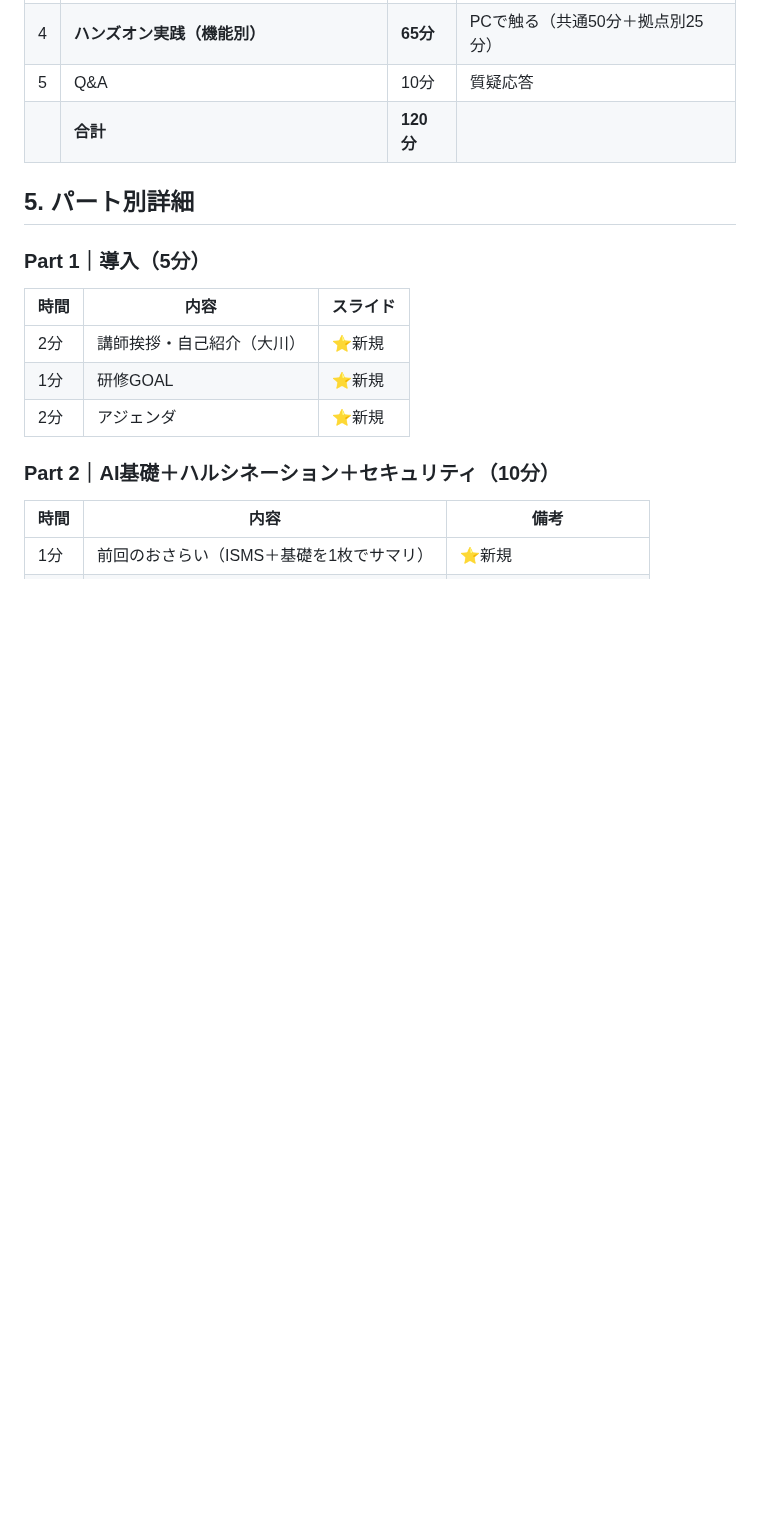
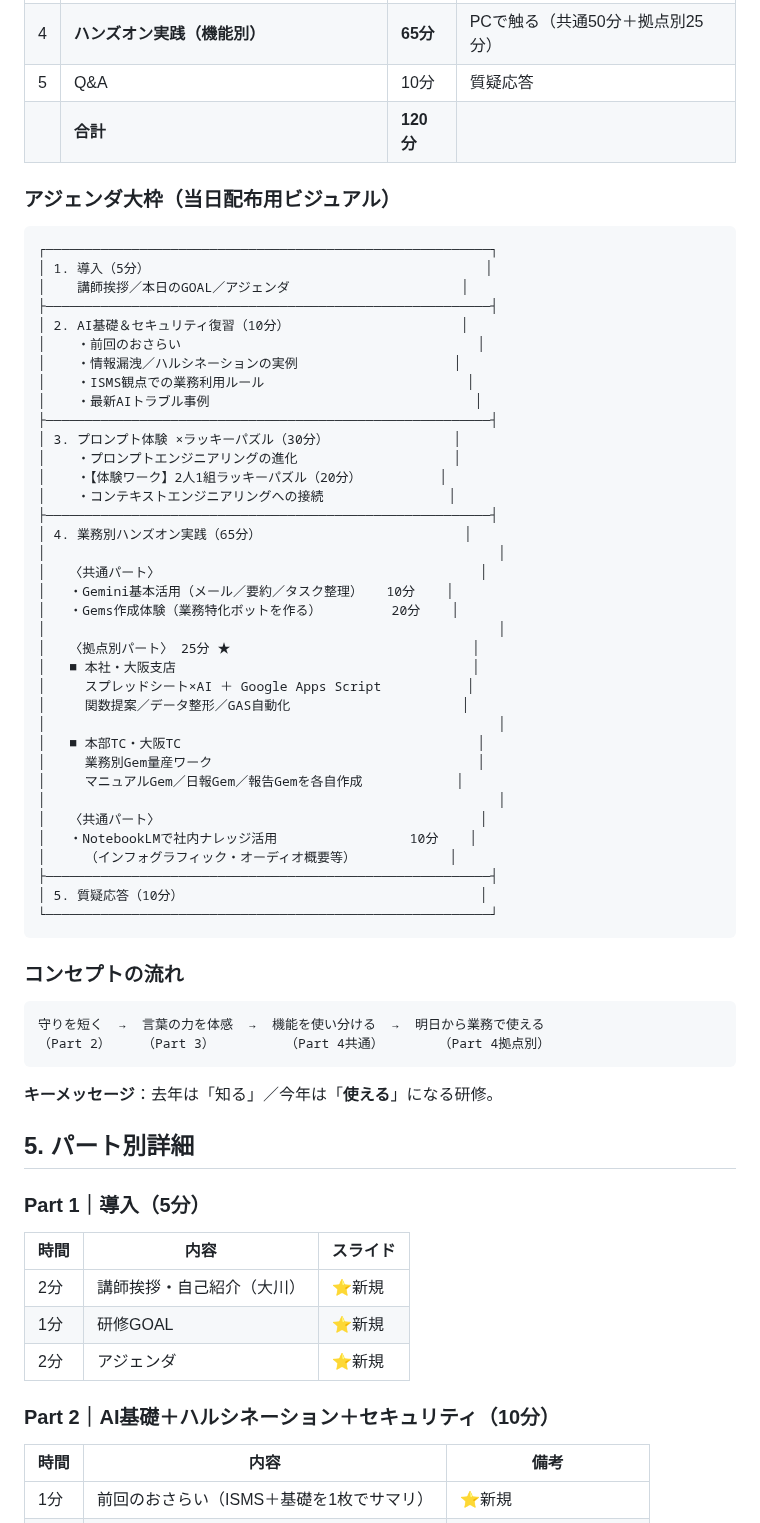
Before and after one commit to Ryunosuke-Okawa/Ryunosuke-n1, a Markdown page: clients/broadlink/2026_training_plan.md, the part around the change. GitHub-like rendering; blank space fills up the shorter version.

Commit message:
Auto-save: 2026-04-21 10:11

````diff
--- a/clients/broadlink/2026_training_plan.md
+++ b/clients/broadlink/2026_training_plan.md
@@ -73,6 +73,56 @@ status: 設計中
 | 4 | **ハンズオン実践（機能別）** | **65分** | PCで触る（共通50分＋拠点別25分） |
 | 5 | Q&A | 10分 | 質疑応答 |
 | | **合計** | **120分** | |
+
+### アジェンダ大枠（当日配布用ビジュアル）
+
+```
+┌─────────────────────────────────────────────────────────┐
+│ 1. 導入（5分）                                           │
+│    講師挨拶／本日のGOAL／アジェンダ                      │
+├─────────────────────────────────────────────────────────┤
+│ 2. AI基礎＆セキュリティ復習（10分）                      │
+│    ・前回のおさらい                                      │
+│    ・情報漏洩／ハルシネーションの実例                    │
+│    ・ISMS観点での業務利用ルール                          │
+│    ・最新AIトラブル事例                                  │
+├─────────────────────────────────────────────────────────┤
+│ 3. プロンプト体験 ×ラッキーパズル（30分）                │
+│    ・プロンプトエンジニアリングの進化                    │
+│    ・【体験ワーク】2人1組ラッキーパズル（20分）          │
+│    ・コンテキストエンジニアリングへの接続                │
+├─────────────────────────────────────────────────────────┤
+│ 4. 業務別ハンズオン実践（65分）                          │
+│                                                          │
+│   〈共通パート〉                                         │
+│   ・Gemini基本活用（メール／要約／タスク整理）   10分    │
+│   ・Gems作成体験（業務特化ボットを作る）         20分    │
+│                                                          │
+│   〈拠点別パート〉 25分 ★                               │
+│   ■ 本社・大阪支店                                      │
+│     スプレッドシート×AI ＋ Google Apps Script           │
+│     関数提案／データ整形／GAS自動化                      │
+│                                                          │
+│   ■ 本部TC・大阪TC                                      │
+│     業務別Gem量産ワーク                                  │
+│     マニュアルGem／日報Gem／報告Gemを各自作成            │
+│                                                          │
+│   〈共通パート〉                                         │
+│   ・NotebookLMで社内ナレッジ活用                 10分    │
+│     （インフォグラフィック・オーディオ概要等）            │
+├─────────────────────────────────────────────────────────┤
+│ 5. 質疑応答（10分）                                      │
+└─────────────────────────────────────────────────────────┘
+```
+
+### コンセプトの流れ
+
+```
+守りを短く  →  言葉の力を体感  →  機能を使い分ける  →  明日から業務で使える
+（Part 2）    （Part 3）         （Part 4共通）       （Part 4拠点別）
+```
+
+**キーメッセージ**：去年は「知る」／今年は「**使える**」になる研修。
 
 ## 5. パート別詳細
 
````
